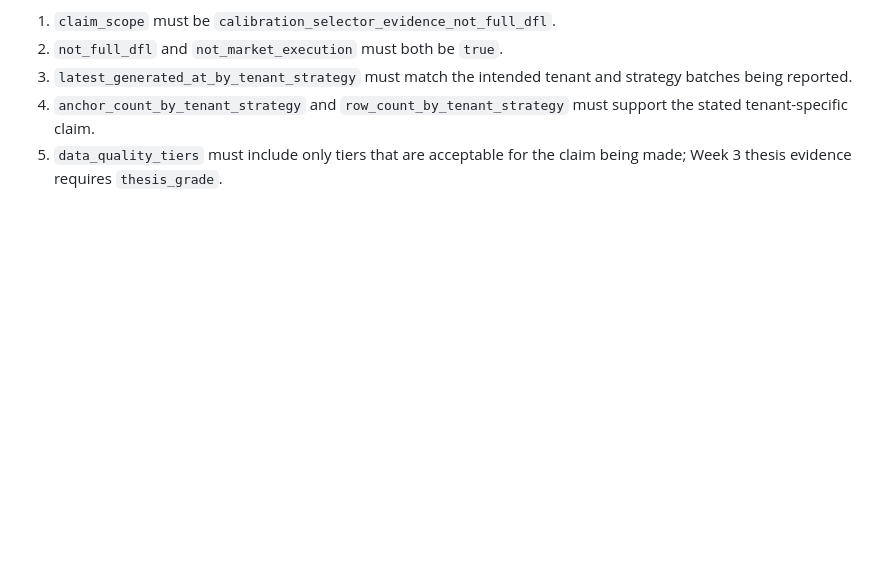
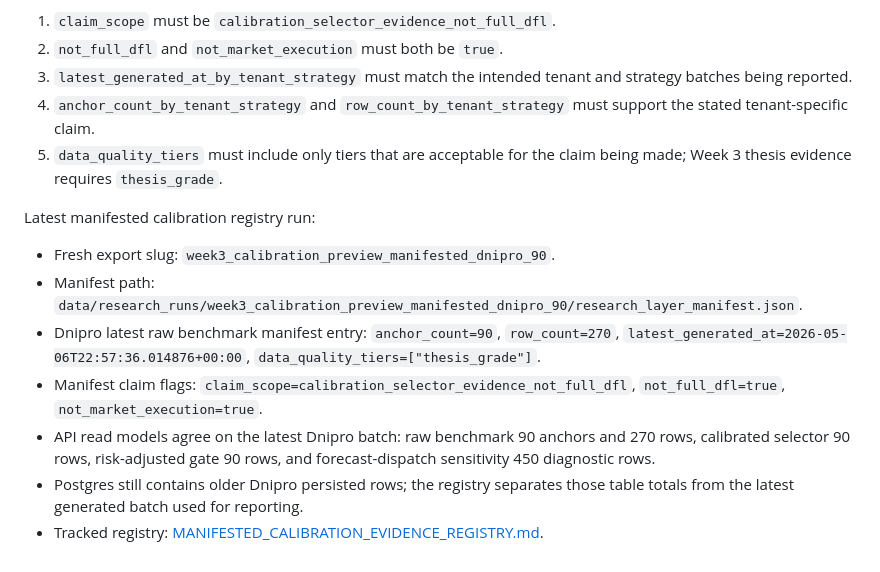
Before and after one commit to ilyafefelov/Diploma, a Markdown page: docs/technical/RESEARCH_INTEGRATION_PLAN.md, the part around the change. Drawn GitHub-style; blank space fills up the shorter version.

```diff
--- a/docs/technical/RESEARCH_INTEGRATION_PLAN.md
+++ b/docs/technical/RESEARCH_INTEGRATION_PLAN.md
@@ -218,3 +218,21 @@ Manifest checks before supervisor-facing use:
    support the stated tenant-specific claim.
 5. `data_quality_tiers` must include only tiers that are acceptable for the
    claim being made; Week 3 thesis evidence requires `thesis_grade`.
+
+Latest manifested calibration registry run:
+
+- Fresh export slug: `week3_calibration_preview_manifested_dnipro_90`.
+- Manifest path: `data/research_runs/week3_calibration_preview_manifested_dnipro_90/research_layer_manifest.json`.
+- Dnipro latest raw benchmark manifest entry:
+  `anchor_count=90`, `row_count=270`,
+  `latest_generated_at=2026-05-06T22:57:36.014876+00:00`,
+  `data_quality_tiers=["thesis_grade"]`.
+- Manifest claim flags: `claim_scope=calibration_selector_evidence_not_full_dfl`,
+  `not_full_dfl=true`, `not_market_execution=true`.
+- API read models agree on the latest Dnipro batch: raw benchmark 90 anchors
+  and 270 rows, calibrated selector 90 rows, risk-adjusted gate 90 rows, and
+  forecast-dispatch sensitivity 450 diagnostic rows.
+- Postgres still contains older Dnipro persisted rows; the registry separates
+  those table totals from the latest generated batch used for reporting.
+- Tracked registry:
+  [MANIFESTED_CALIBRATION_EVIDENCE_REGISTRY.md](MANIFESTED_CALIBRATION_EVIDENCE_REGISTRY.md).
```
Also changed, not shown: docs/README.md (+3 -1 lines), docs/technical/MANIFESTED_CALIBRATION_EVIDENCE_REGISTRY.md (added, +143 -0 lines).
